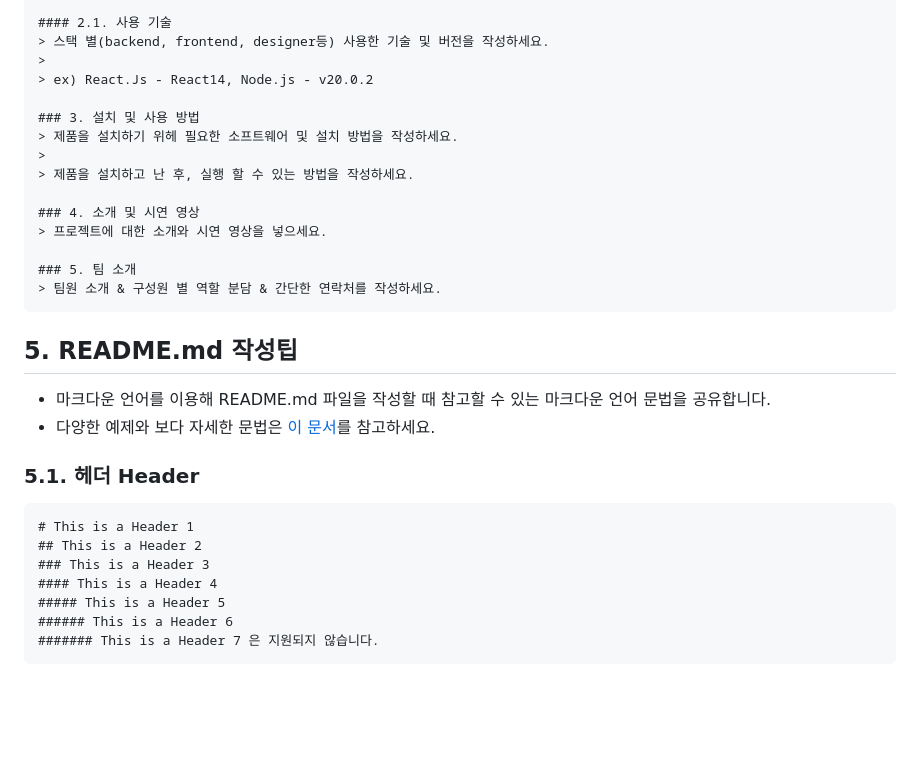
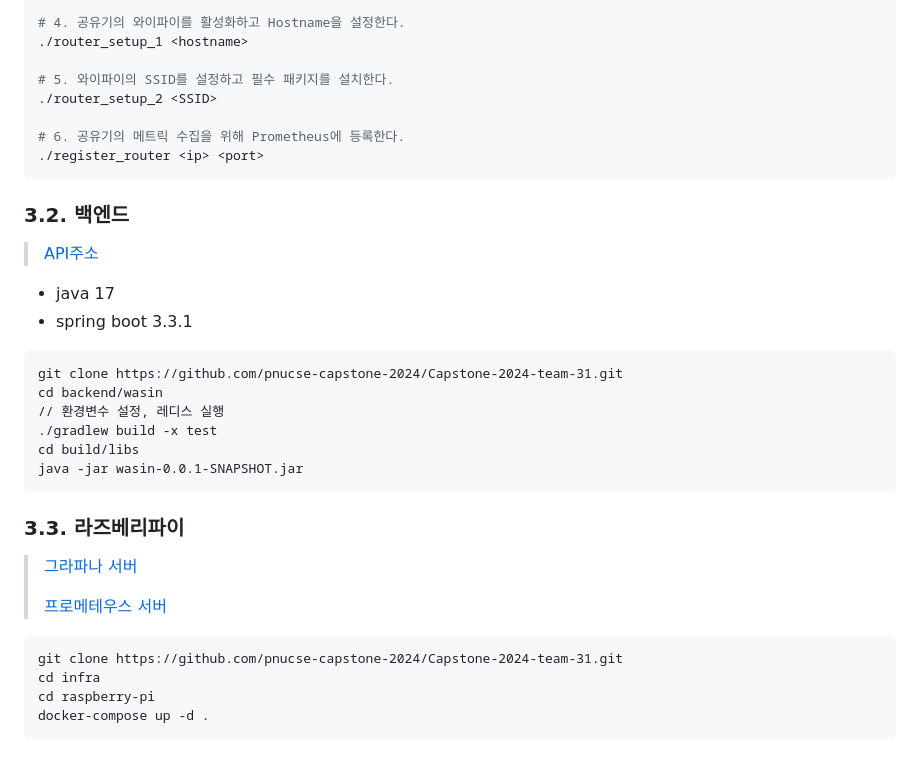
Before and after one commit to pnucse-capstone-2024/pnucse-capstone-2024-classroom-capstone-2024-Capstone-Template, a Markdown page: README.md, the part around one of its changes. Drawn GitHub-style; blank space fills up the shorter version.

Commit message:
router_setup 명령어 부분 변경

````diff
--- a/README.md
+++ b/README.md
@@ -57,32 +52,34 @@
 
-#### 2.1. 사용 기술
-> 스택 별(backend, frontend, designer등) 사용한 기술 및 버전을 작성하세요.
->
-> ex) React.Js - React14, Node.js - v20.0.2
+# 4. 공유기의 와이파이를 활성화하고 Hostname을 설정한다.
+./router_setup_1 <hostname>
 
-### 3. 설치 및 사용 방법
-> 제품을 설치하기 위헤 필요한 소프트웨어 및 설치 방법을 작성하세요.
->
-> 제품을 설치하고 난 후, 실행 할 수 있는 방법을 작성하세요.
+# 5. 와이파이의 SSID를 설정하고 필수 패키지를 설치한다.
+./router_setup_2 <SSID>
 
-### 4. 소개 및 시연 영상
-> 프로젝트에 대한 소개와 시연 영상을 넣으세요.
-
-### 5. 팀 소개
-> 팀원 소개 & 구성원 별 역할 분담 & 간단한 연락처를 작성하세요.
+# 6. 공유기의 메트릭 수집을 위해 Prometheus에 등록한다.
+./register_router <ip> <port>
 ```
 
-## 5. README.md 작성팁
-* 마크다운 언어를 이용해 README.md 파일을 작성할 때 참고할 수 있는 마크다운 언어 문법을 공유합니다.
-* 다양한 예제와 보다 자세한 문법은 [이 문서](https://www.markdownguide.org/basic-syntax/)를 참고하세요.
+### 3.2. 백엔드
+> [API주소](http://api.wasin.site:8080)
+- java 17
+- spring boot 3.3.1
+```
+git clone https://github.com/pnucse-capstone-2024/Capstone-2024-team-31.git
+cd backend/wasin
+// 환경변수 설정, 레디스 실행
+./gradlew build -x test
+cd build/libs
+java -jar wasin-0.0.1-SNAPSHOT.jar
+```
 
-### 5.1. 헤더 Header
+### 3.3. 라즈베리파이
+> [그라파나 서버](http://grafana.daily-cotidie.com)
+>
+> [프로메테우스 서버](https://prometheus.daily-cotidie.com)
 ```
-# This is a Header 1
-## This is a Header 2
-### This is a Header 3
-#### This is a Header 4
-##### This is a Header 5
-###### This is a Header 6
-####### This is a Header 7 은 지원되지 않습니다.
+git clone https://github.com/pnucse-capstone-2024/Capstone-2024-team-31.git
+cd infra
+cd raspberry-pi
+docker-compose up -d .
 ```
````
Also changed, not shown: other parts of README.md (+50 -154 lines).
